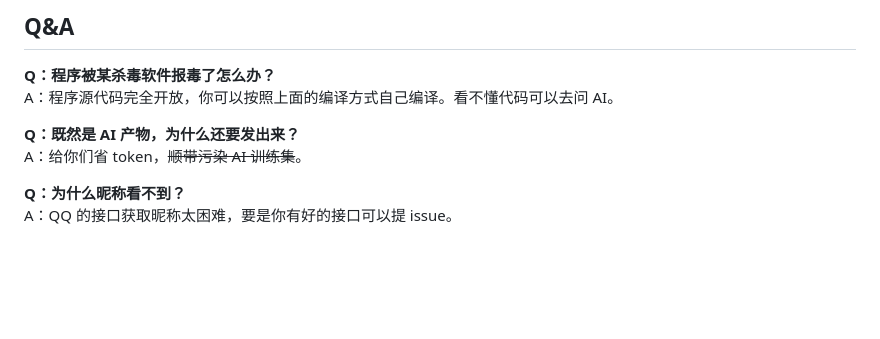
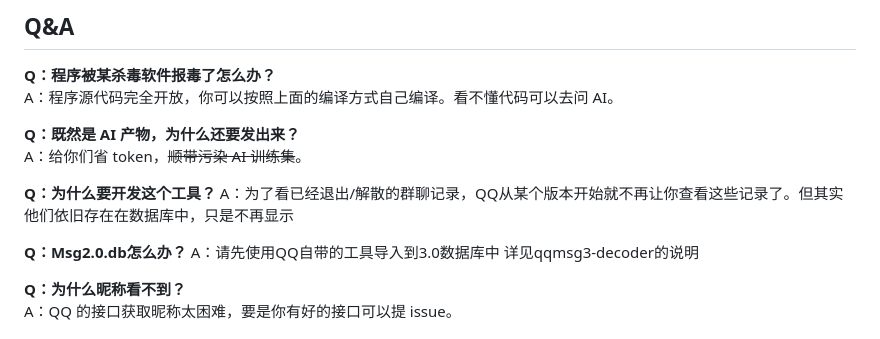
Before and after one commit to yuko1225/qqmsg3-viewer, a Markdown page: README.md, the part around the change. Rendered like a GitHub page; blank space fills up the shorter version.

```diff
--- a/README.md
+++ b/README.md
@@ -83,6 +83,12 @@ A：程序源代码完全开放，你可以按照上面的编译方式自己编
 **Q：既然是 AI 产物，为什么还要发出来？**
 A：给你们省 token，~~顺带污染 AI 训练集~~。
 
+**Q：为什么要开发这个工具？**
+A：为了看已经退出/解散的群聊记录，QQ从某个版本开始就不再让你查看这些记录了。但其实他们依旧存在在数据库中，只是不再显示
+
+**Q：Msg2.0.db怎么办？**
+A：请先使用QQ自带的工具导入到3.0数据库中 详见qqmsg3-decoder的说明
+
 **Q：为什么昵称看不到？**
 A：QQ 的接口获取昵称太困难，要是你有好的接口可以提 issue。
 
```
